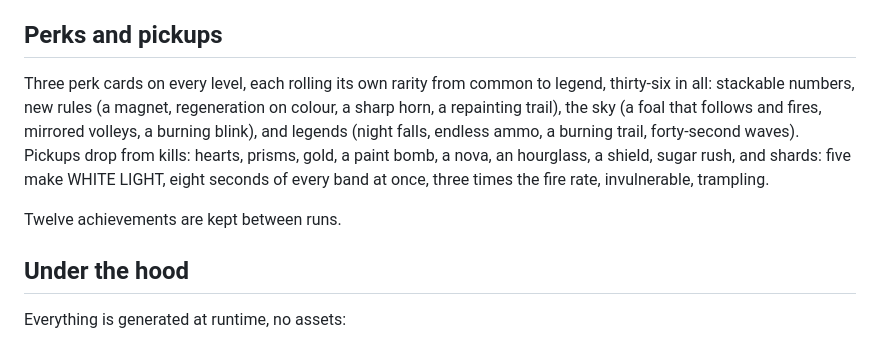
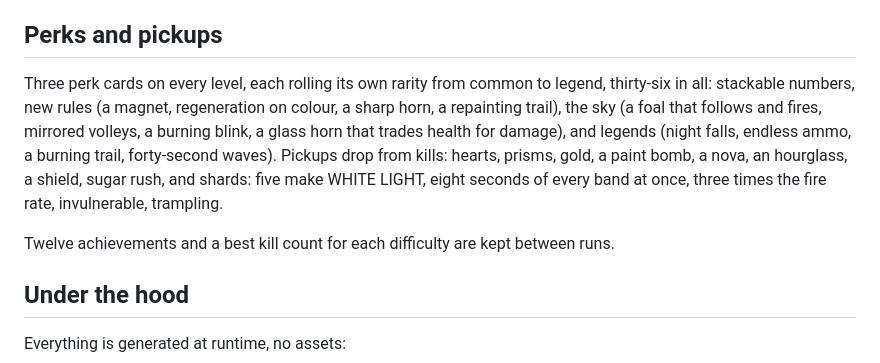
Before and after one commit to js13kGames/out-of-office, a Markdown page: DESCRIPTION.md, the part around the change. GitHub-like rendering.

Commit message:
updated description

```diff
--- a/DESCRIPTION.md
+++ b/DESCRIPTION.md
@@ -25,9 +25,9 @@ Every fifth wave a boss walks in from a rota: the CENSOR, a black bar that fires
 
 ## Perks and pickups
 
-Three perk cards on every level, each rolling its own rarity from common to legend, thirty-six in all: stackable numbers, new rules (a magnet, regeneration on colour, a sharp horn, a repainting trail), the sky (a foal that follows and fires, mirrored volleys, a burning blink), and legends (night falls, endless ammo, a burning trail, forty-second waves). Pickups drop from kills: hearts, prisms, gold, a paint bomb, a nova, an hourglass, a shield, sugar rush, and shards: five make WHITE LIGHT, eight seconds of every band at once, three times the fire rate, invulnerable, trampling.
+Three perk cards on every level, each rolling its own rarity from common to legend, thirty-six in all: stackable numbers, new rules (a magnet, regeneration on colour, a sharp horn, a repainting trail), the sky (a foal that follows and fires, mirrored volleys, a burning blink, a glass horn that trades health for damage), and legends (night falls, endless ammo, a burning trail, forty-second waves). Pickups drop from kills: hearts, prisms, gold, a paint bomb, a nova, an hourglass, a shield, sugar rush, and shards: five make WHITE LIGHT, eight seconds of every band at once, three times the fire rate, invulnerable, trampling.
 
-Twelve achievements are kept between runs.
+Twelve achievements and a best kill count for each difficulty are kept between runs.
 
 ## Under the hood
 
```
